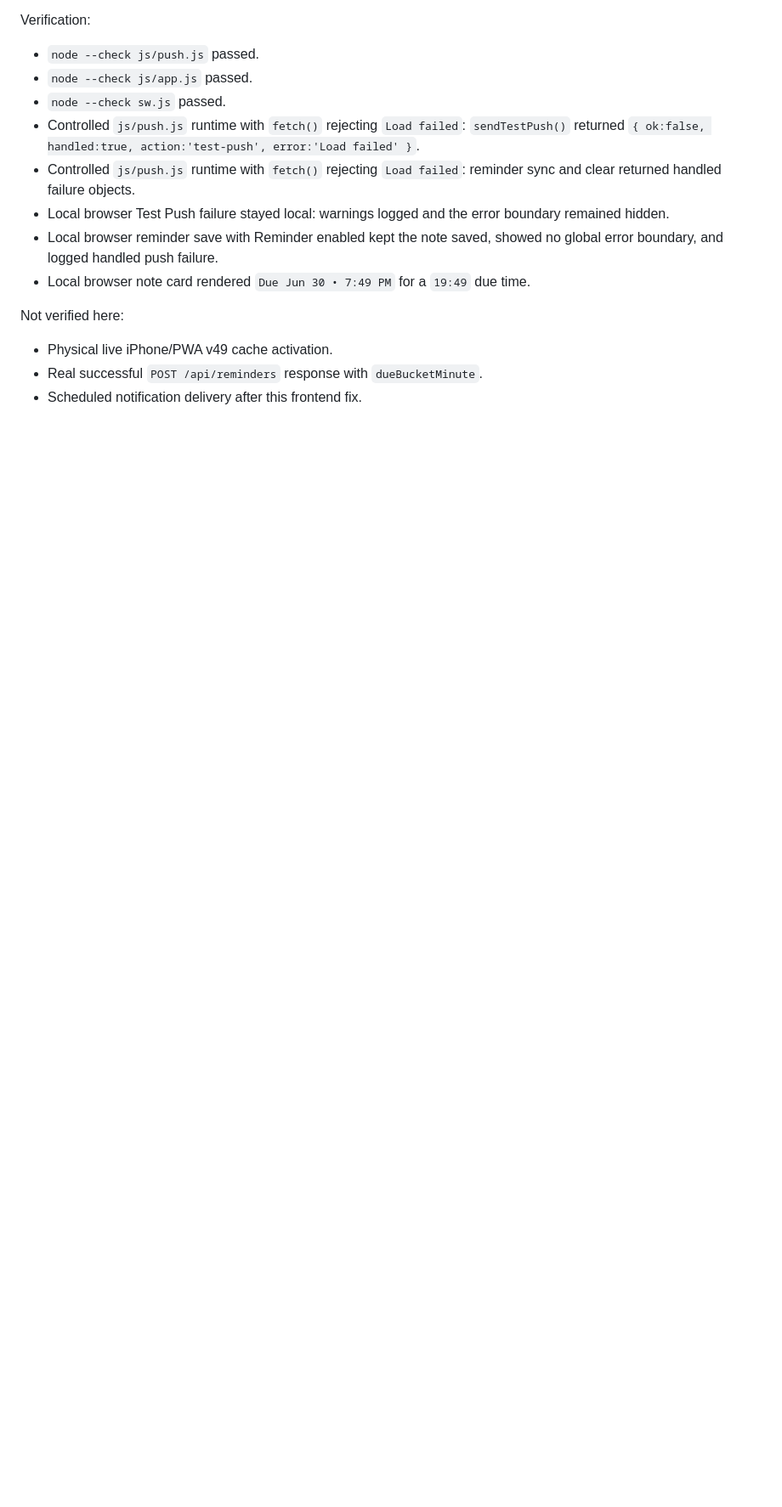
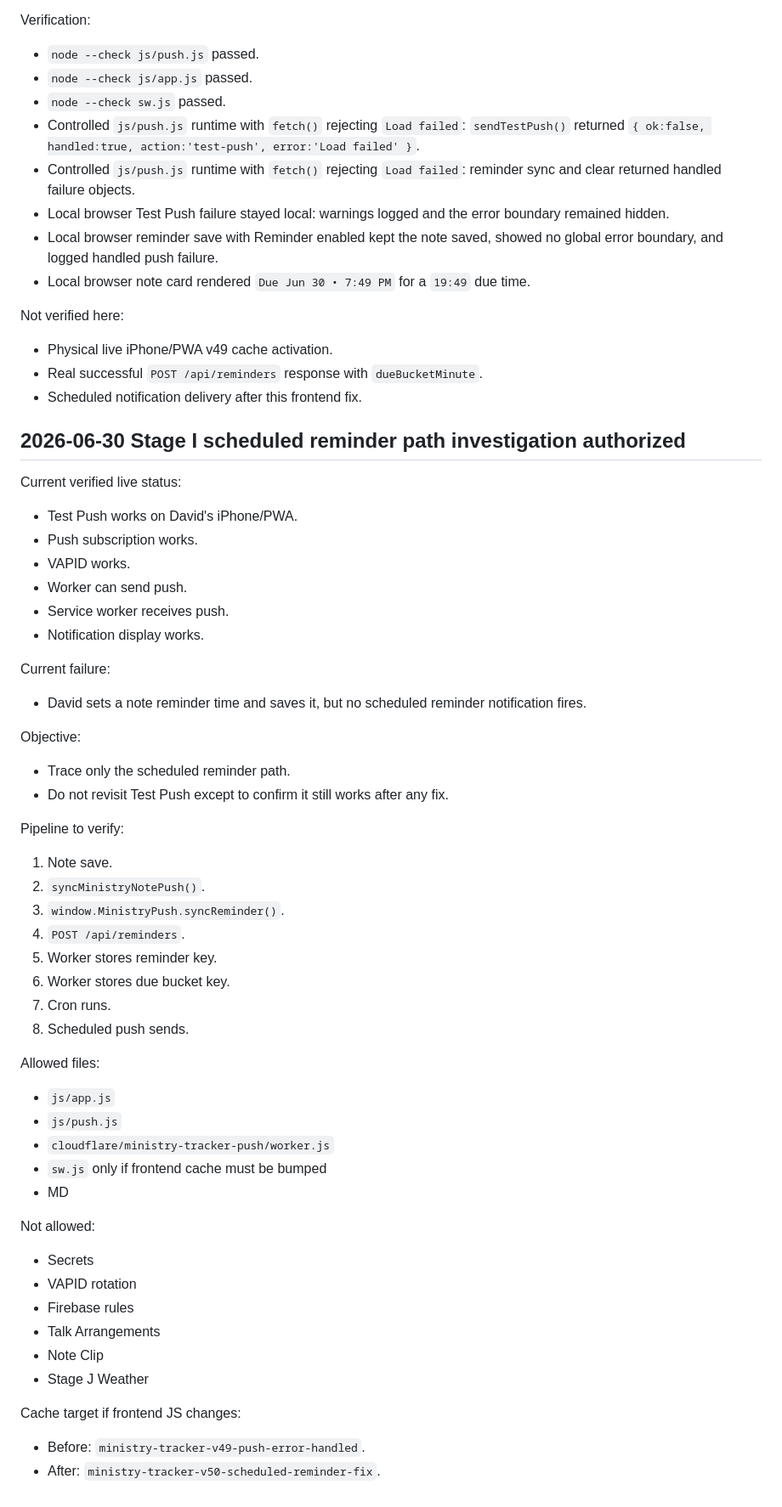
Before and after one commit to davidfontenelle80-cloud/ministry-tracker-, a Markdown page: docs/stage-notes/2026-06-30-worker-due-bucket-fix.md, the part around the change. Shown at 85% size. GitHub-like rendering; blank space fills up the shorter version.

Commit message:
docs: authorize scheduled reminder path investigation

```diff
--- a/docs/stage-notes/2026-06-30-worker-due-bucket-fix.md
+++ b/docs/stage-notes/2026-06-30-worker-due-bucket-fix.md
@@ -241,3 +241,56 @@ Not verified here:
 - Physical live iPhone/PWA v49 cache activation.
 - Real successful `POST /api/reminders` response with `dueBucketMinute`.
 - Scheduled notification delivery after this frontend fix.
+
+## 2026-06-30 Stage I scheduled reminder path investigation authorized
+
+Current verified live status:
+
+- Test Push works on David's iPhone/PWA.
+- Push subscription works.
+- VAPID works.
+- Worker can send push.
+- Service worker receives push.
+- Notification display works.
+
+Current failure:
+
+- David sets a note reminder time and saves it, but no scheduled reminder notification fires.
+
+Objective:
+
+- Trace only the scheduled reminder path.
+- Do not revisit Test Push except to confirm it still works after any fix.
+
+Pipeline to verify:
+
+1. Note save.
+2. `syncMinistryNotePush()`.
+3. `window.MinistryPush.syncReminder()`.
+4. `POST /api/reminders`.
+5. Worker stores reminder key.
+6. Worker stores due bucket key.
+7. Cron runs.
+8. Scheduled push sends.
+
+Allowed files:
+
+- `js/app.js`
+- `js/push.js`
+- `cloudflare/ministry-tracker-push/worker.js`
+- `sw.js` only if frontend cache must be bumped
+- MD
+
+Not allowed:
+
+- Secrets
+- VAPID rotation
+- Firebase rules
+- Talk Arrangements
+- Note Clip
+- Stage J Weather
+
+Cache target if frontend JS changes:
+
+- Before: `ministry-tracker-v49-push-error-handled`.
+- After: `ministry-tracker-v50-scheduled-reminder-fix`.
```
